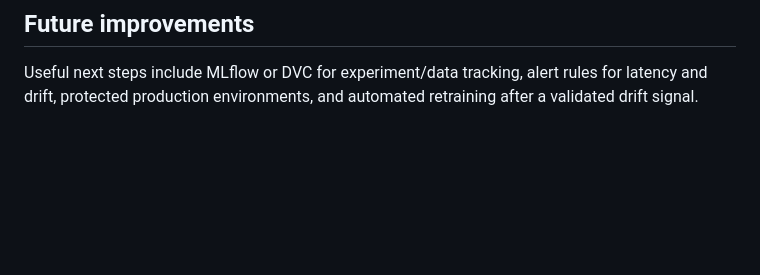
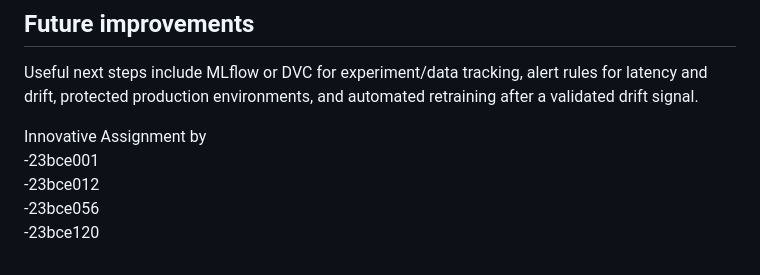
Before and after one commit to devansh436/Diabetes-Risk-Detection, a Markdown page: README.md, the part around the change. GitHub-like rendering; blank space fills up the shorter version.

Commit message:
Updated README
Added innovative assignment IDs to the README.

```diff
--- a/README.md
+++ b/README.md
@@ -180,3 +180,9 @@ docker run --rm -p 8000:8000 ghcr.io/<you>/diabetes-mlops:latest
 Useful next steps include MLflow or DVC for experiment/data tracking, alert
 rules for latency and drift, protected production environments, and automated
 retraining after a validated drift signal.
+
+Innovative Assignment by<br>
+-23bce001<br>
+-23bce012<br>
+-23bce056<br>
+-23bce120
```
